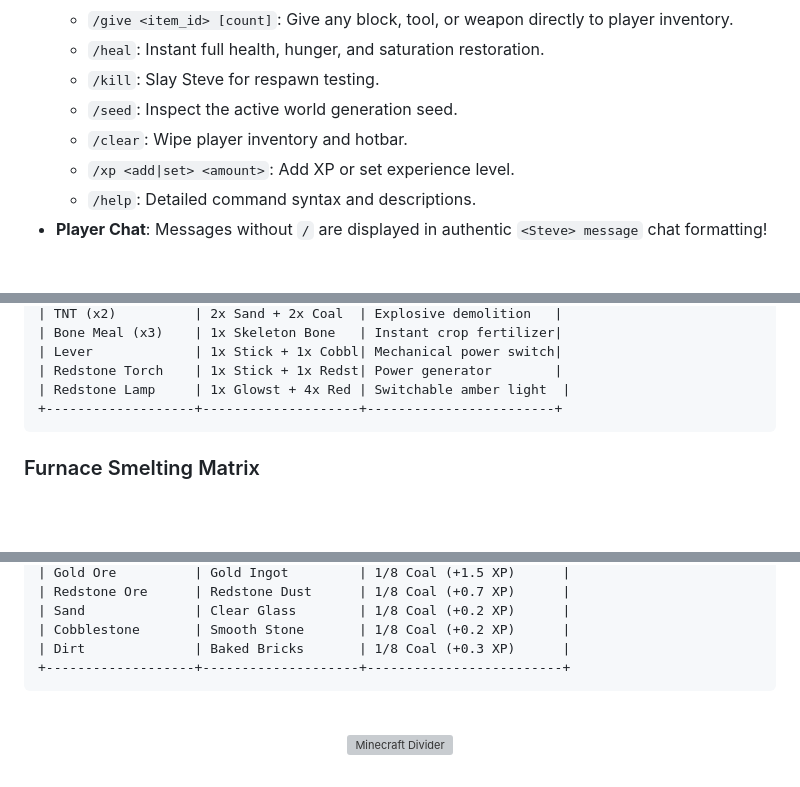
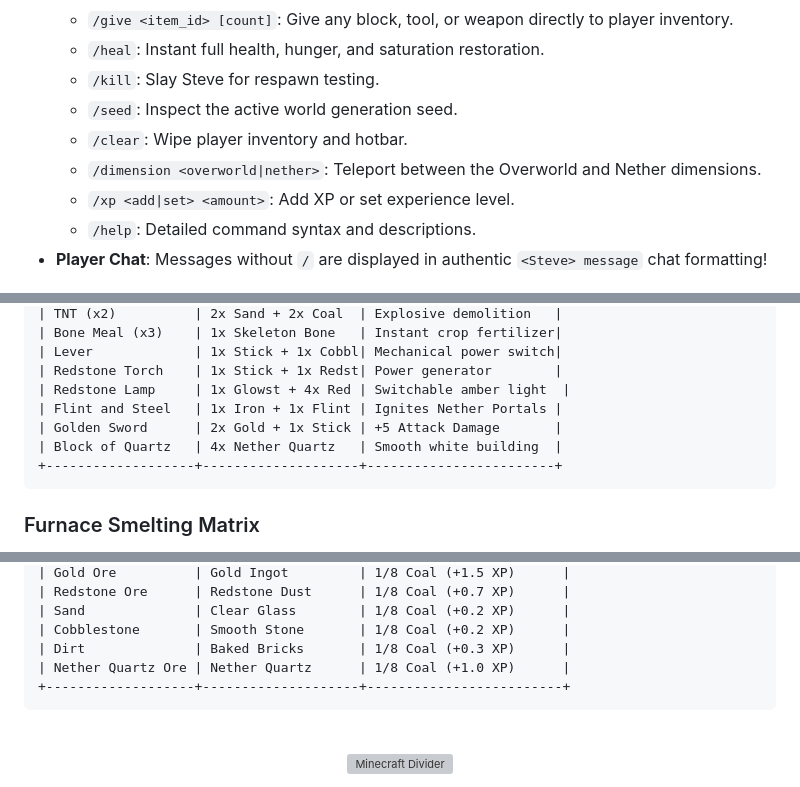
Before and after one commit to VarshuDev/minecraft-clone, a Markdown page: README.md, 3 parts joined by grey strips. Drawn GitHub-style; blank space fills up the shorter version; grey boxes are pictures that could not be loaded.

````diff
--- a/README.md
+++ b/README.md
@@ -162,6 +167,7 @@
   - `/kill`: Slay Steve for respawn testing.
   - `/seed`: Inspect the active world generation seed.
   - `/clear`: Wipe player inventory and hotbar.
+  - `/dimension <overworld|nether>`: Teleport between the Overworld and Nether dimensions.
   - `/xp <add|set> <amount>`: Add XP or set experience level.
   - `/help`: Detailed command syntax and descriptions.
 - **Player Chat**: Messages without `/` are displayed in authentic `<Steve> message` chat formatting!
@@ -271,6 +297,9 @@ Pressing `E` opens the **2x2 Player Inventory Crafting Grid**, while right-click
 | Lever             | 1x Stick + 1x Cobbl| Mechanical power switch|
 | Redstone Torch    | 1x Stick + 1x Redst| Power generator        |
 | Redstone Lamp     | 1x Glowst + 4x Red | Switchable amber light  |
+| Flint and Steel   | 1x Iron + 1x Flint | Ignites Nether Portals |
+| Golden Sword      | 2x Gold + 1x Stick | +5 Attack Damage       |
+| Block of Quartz   | 4x Nether Quartz   | Smooth white building  |
 +-------------------+--------------------+------------------------+
 ```
 
@@ -290,6 +319,7 @@ Right-click any placed **Furnace** to smelt raw minerals, meats, and materials u
 | Sand              | Clear Glass        | 1/8 Coal (+0.2 XP)      |
 | Cobblestone       | Smooth Stone       | 1/8 Coal (+0.2 XP)      |
 | Dirt              | Baked Bricks       | 1/8 Coal (+0.3 XP)      |
+| Nether Quartz Ore | Nether Quartz      | 1/8 Coal (+1.0 XP)      |
 +-------------------+--------------------+-------------------------+
 ```
 
````
Also changed, not shown: other parts of README.md (+38 -12 lines), assets/screenshots/nether_dimension.png (added), assets/screenshots/nether_portal_overworld.png (added), 9 other files.
